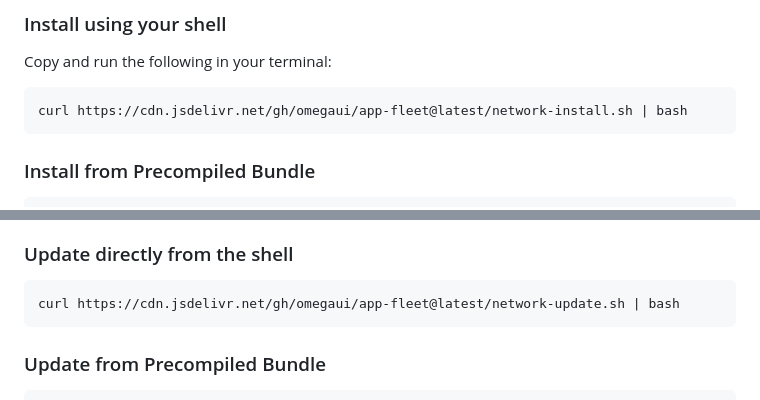
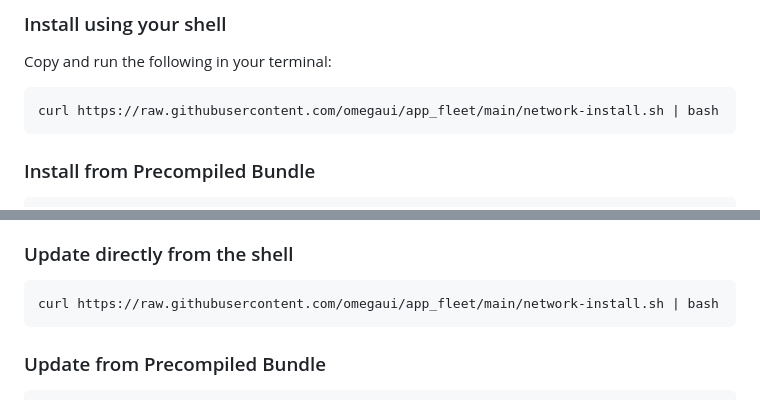
Before and after one commit to omegaui/app_fleet, a Markdown page: README.md, 2 parts joined by grey strips. GitHub-like rendering.

Commit message:
🎗️ Updated Network Installers.

````diff
--- a/README.md
+++ b/README.md
@@ -62,7 +62,7 @@ Copy and run the following in your terminal:
 </p>
 
 ```shell
-curl https://cdn.jsdelivr.net/gh/omegaui/app-fleet@latest/network-install.sh | bash
+curl https://raw.githubusercontent.com/omegaui/app_fleet/main/network-install.sh | bash
 ```
 
 ### Install from Precompiled Bundle
@@ -92,7 +92,7 @@ then, you can simply, update using these three ways:
 ### Update directly from the shell
 
 ```shell
-curl https://cdn.jsdelivr.net/gh/omegaui/app-fleet@latest/network-update.sh | bash
+curl https://raw.githubusercontent.com/omegaui/app_fleet/main/network-install.sh | bash
 ```
 
 ### Update from Precompiled Bundle
````
